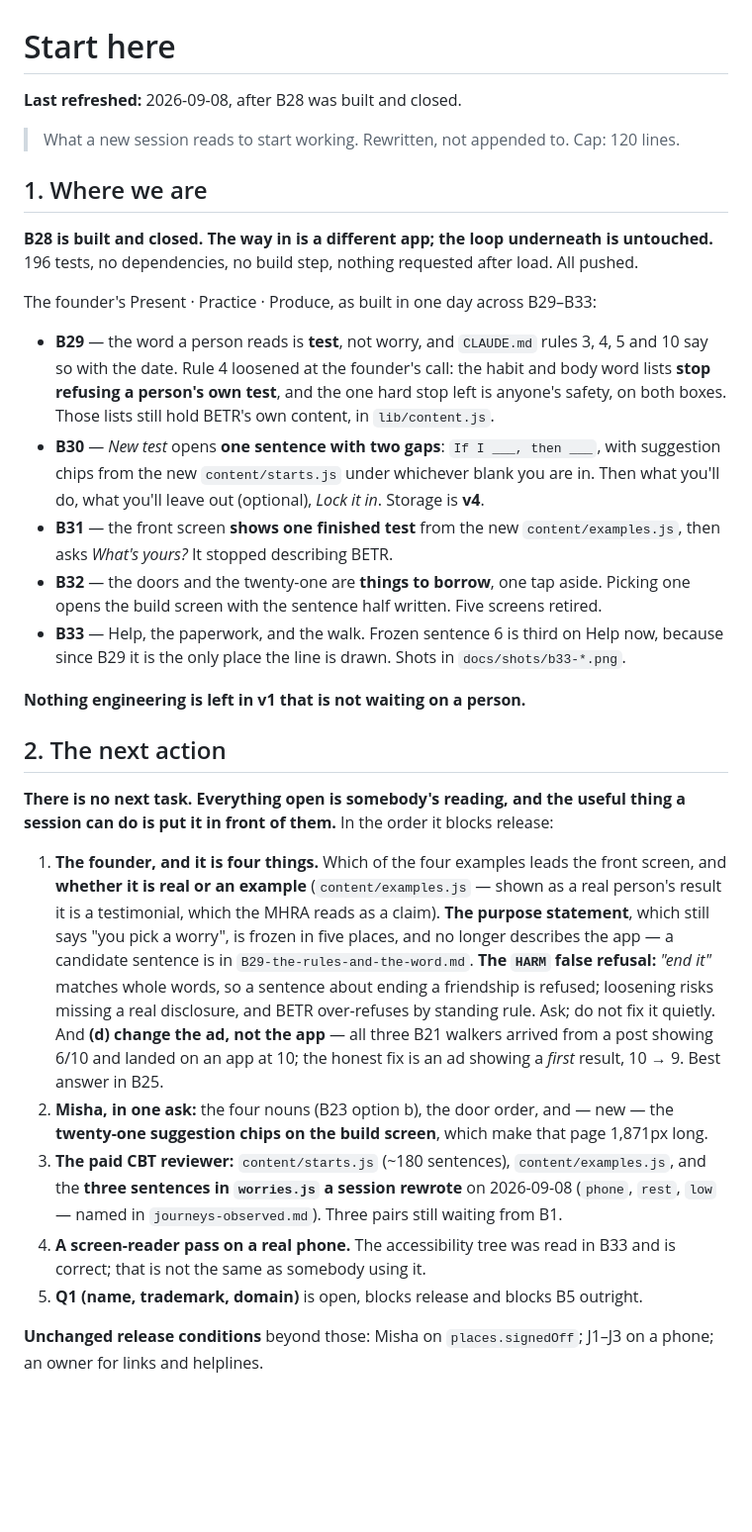
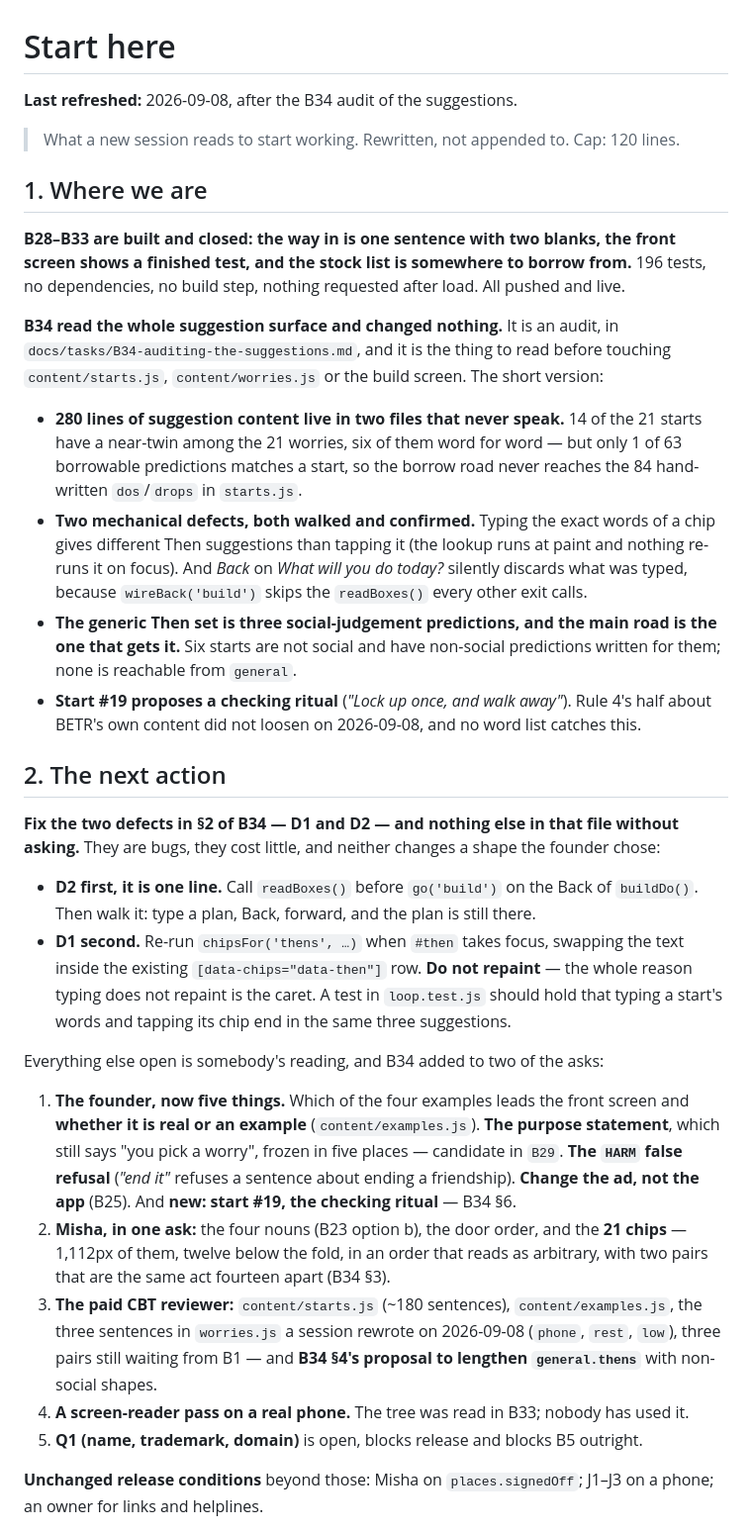
Before and after one commit to richardosborne14/betr, a Markdown page: docs/NEXT-SESSION.md, the part around one of its changes. Shown at 99% size. GitHub-like rendering; blank space fills up the shorter version.

Commit message:
Reading the two suggestion files against each other for the first time, and finding they never speak
Co-Authored-By: Claude Opus 5 (1M context) <noreply@anthropic.com>

```diff
--- a/docs/NEXT-SESSION.md
+++ b/docs/NEXT-SESSION.md
@@ -1,53 +1,59 @@
 # Start here
 
-**Last refreshed:** 2026-09-08, after B28 was built and closed.
+**Last refreshed:** 2026-09-08, after the B34 audit of the suggestions.
 > What a new session reads to start working. Rewritten, not appended to. Cap: 120 lines.
 
 ## 1. Where we are
 
-**B28 is built and closed. The way in is a different app; the loop underneath is untouched.**
-196 tests, no dependencies, no build step, nothing requested after load. All pushed.
+**B28–B33 are built and closed: the way in is one sentence with two blanks, the front screen
+shows a finished test, and the stock list is somewhere to borrow from.** 196 tests, no
+dependencies, no build step, nothing requested after load. All pushed and live.
 
-The founder's Present · Practice · Produce, as built in one day across B29–B33:
+**B34 read the whole suggestion surface and changed nothing.** It is an audit, in
+`docs/tasks/B34-auditing-the-suggestions.md`, and it is the thing to read before touching
+`content/starts.js`, `content/worries.js` or the build screen. The short version:
 
-- **B29** — the word a person reads is **test**, not worry, and `CLAUDE.md` rules 3, 4, 5 and 10
-  say so with the date. Rule 4 loosened at the founder's call: the habit and body word lists
-  **stop refusing a person's own test**, and the one hard stop left is anyone's safety, on both
-  boxes. Those lists still hold BETR's own content, in `lib/content.js`.
-- **B30** — *New test* opens **one sentence with two gaps**: `If I ___, then ___`, with
-  suggestion chips from the new `content/starts.js` under whichever blank you are in. Then what
-  you'll do, what you'll leave out (optional), *Lock it in*. Storage is **v4**.
-- **B31** — the front screen **shows one finished test** from the new `content/examples.js`,
-  then asks *What's yours?* It stopped describing BETR.
-- **B32** — the doors and the twenty-one are **things to borrow**, one tap aside. Picking one
-  opens the build screen with the sentence half written. Five screens retired.
-- **B33** — Help, the paperwork, and the walk. Frozen sentence 6 is third on Help now, because
-  since B29 it is the only place the line is drawn. Shots in `docs/shots/b33-*.png`.
-
-**Nothing engineering is left in v1 that is not waiting on a person.**
+- **280 lines of suggestion content live in two files that never speak.** 14 of the 21 starts
+  have a near-twin among the 21 worries, six of them word for word — but only 1 of 63
+  borrowable predictions matches a start, so the borrow road never reaches the 84 hand-written
+  `dos`/`drops` in `starts.js`.
+- **Two mechanical defects, both walked and confirmed.** Typing the exact words of a chip
+  gives different Then suggestions than tapping it (the lookup runs at paint and nothing
+  re-runs it on focus). And *Back* on *What will you do today?* silently discards what was
+  typed, because `wireBack('build')` skips the `readBoxes()` every other exit calls.
+- **The generic Then set is three social-judgement predictions, and the main road is the one
+  that gets it.** Six starts are not social and have non-social predictions written for them;
+  none is reachable from `general`.
+- **Start #19 proposes a checking ritual** (*"Lock up once, and walk away"*). Rule 4's half
+  about BETR's own content did not loosen on 2026-09-08, and no word list catches this.
 
 ## 2. The next action
 
-**There is no next task. Everything open is somebody's reading, and the useful thing a session
-can do is put it in front of them.** In the order it blocks release:
+**Fix the two defects in §2 of B34 — D1 and D2 — and nothing else in that file without asking.**
+They are bugs, they cost little, and neither changes a shape the founder chose:
 
-1. **The founder, and it is four things.** Which of the four examples leads the front screen,
-   and **whether it is real or an example** (`content/examples.js` — shown as a real person's
-   result it is a testimonial, which the MHRA reads as a claim). **The purpose statement**,
-   which still says "you pick a worry", is frozen in five places, and no longer describes the
-   app — a candidate sentence is in `B29-the-rules-and-the-word.md`. **The `HARM` false
-   refusal:** *"end it"* matches whole words, so a sentence about ending a friendship is
-   refused; loosening risks missing a real disclosure, and BETR over-refuses by standing rule.
-   Ask; do not fix it quietly. And **(d) change the ad, not the app** — all three B21 walkers
-   arrived from a post showing 6/10 and landed on an app at 10; the honest fix is an ad showing
-   a *first* result, 10 → 9. Best answer in B25.
-2. **Misha, in one ask:** the four nouns (B23 option b), the door order, and — new — the
-   **twenty-one suggestion chips on the build screen**, which make that page 1,871px long.
-3. **The paid CBT reviewer:** `content/starts.js` (~180 sentences), `content/examples.js`, and
-   the **three sentences in `worries.js` a session rewrote** on 2026-09-08 (`phone`, `rest`,
-   `low` — named in `journeys-observed.md`). Three pairs still waiting from B1.
-4. **A screen-reader pass on a real phone.** The accessibility tree was read in B33 and is
-   correct; that is not the same as somebody using it.
+- **D2 first, it is one line.** Call `readBoxes()` before `go('build')` on the Back of
+  `buildDo()`. Then walk it: type a plan, Back, forward, and the plan is still there.
+- **D1 second.** Re-run `chipsFor('thens', …)` when `#then` takes focus, swapping the text
+  inside the existing `[data-chips="data-then"]` row. **Do not repaint** — the whole reason
+  typing does not repaint is the caret. A test in `loop.test.js` should hold that typing a
+  start's words and tapping its chip end in the same three suggestions.
+
+Everything else open is somebody's reading, and B34 added to two of the asks:
+
+1. **The founder, now five things.** Which of the four examples leads the front screen and
+   **whether it is real or an example** (`content/examples.js`). **The purpose statement**,
+   which still says "you pick a worry", frozen in five places — candidate in `B29`. **The
+   `HARM` false refusal** (*"end it"* refuses a sentence about ending a friendship). **Change
+   the ad, not the app** (B25). And **new: start #19, the checking ritual** — B34 §6.
+2. **Misha, in one ask:** the four nouns (B23 option b), the door order, and the **21 chips** —
+   1,112px of them, twelve below the fold, in an order that reads as arbitrary, with two pairs
+   that are the same act fourteen apart (B34 §3).
+3. **The paid CBT reviewer:** `content/starts.js` (~180 sentences), `content/examples.js`, the
+   three sentences in `worries.js` a session rewrote on 2026-09-08 (`phone`, `rest`, `low`),
+   three pairs still waiting from B1 — and **B34 §4's proposal to lengthen `general.thens`**
+   with non-social shapes.
+4. **A screen-reader pass on a real phone.** The tree was read in B33; nobody has used it.
 5. **Q1 (name, trademark, domain)** is open, blocks release and blocks B5 outright.
 
 **Unchanged release conditions** beyond those: Misha on `places.signedOff`; J1–J3 on a phone;
```
Also changed, not shown: other parts of docs/NEXT-SESSION.md (+22 -25 lines), docs/tasks/B34-auditing-the-suggestions.md (added, +165 -0 lines).
